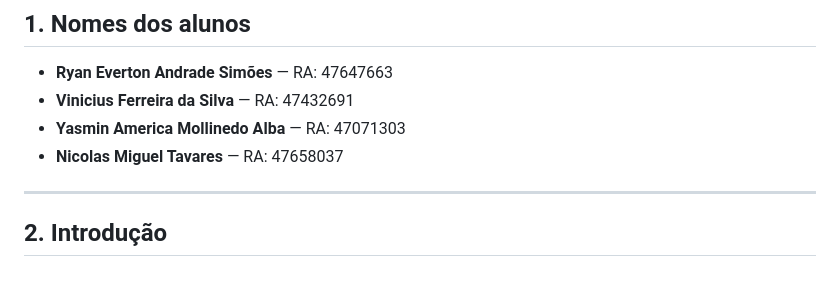
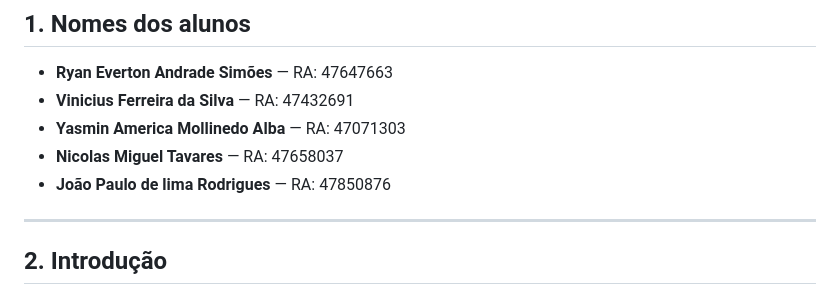
Before and after one commit to yasminalba/cinthie_confeitaria, a Markdown page: README.md, the part around the change. Drawn GitHub-style.

```diff
--- a/README.md
+++ b/README.md
@@ -6,6 +6,7 @@
 - **Vinicius Ferreira da Silva** — RA: 47432691
 - **Yasmin America Mollinedo Alba** — RA: 47071303
 - **Nicolas Miguel Tavares** — RA: 47658037
+- **João Paulo de lima Rodrigues** — RA: 47850876
 
 ---
 
```
